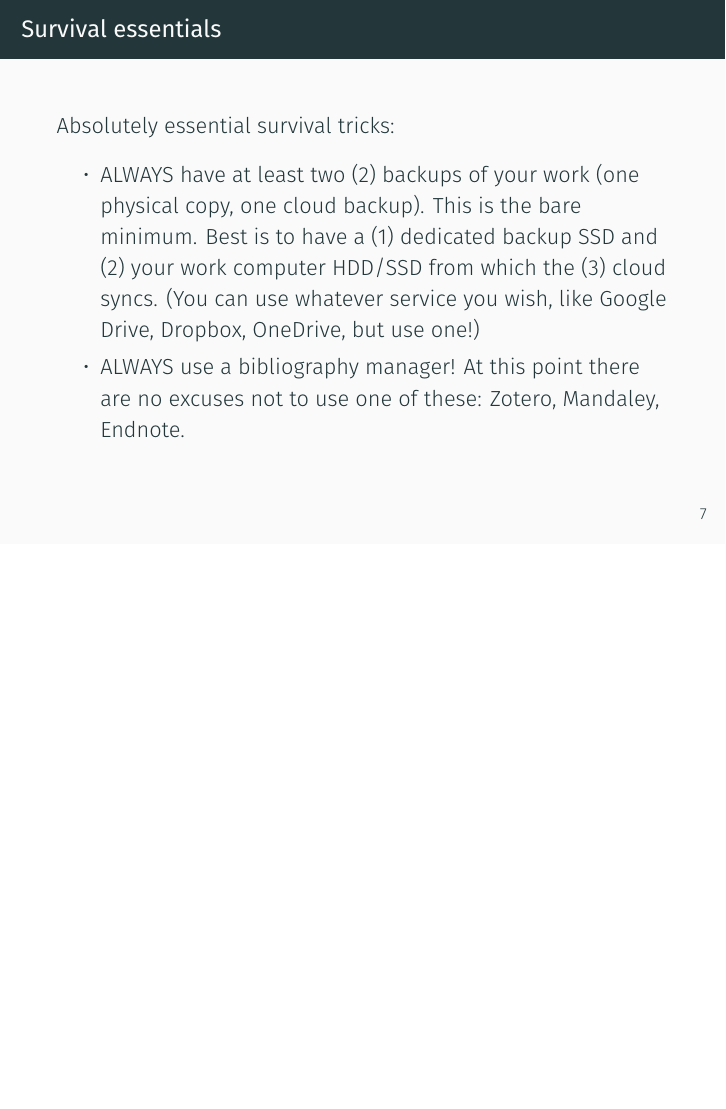
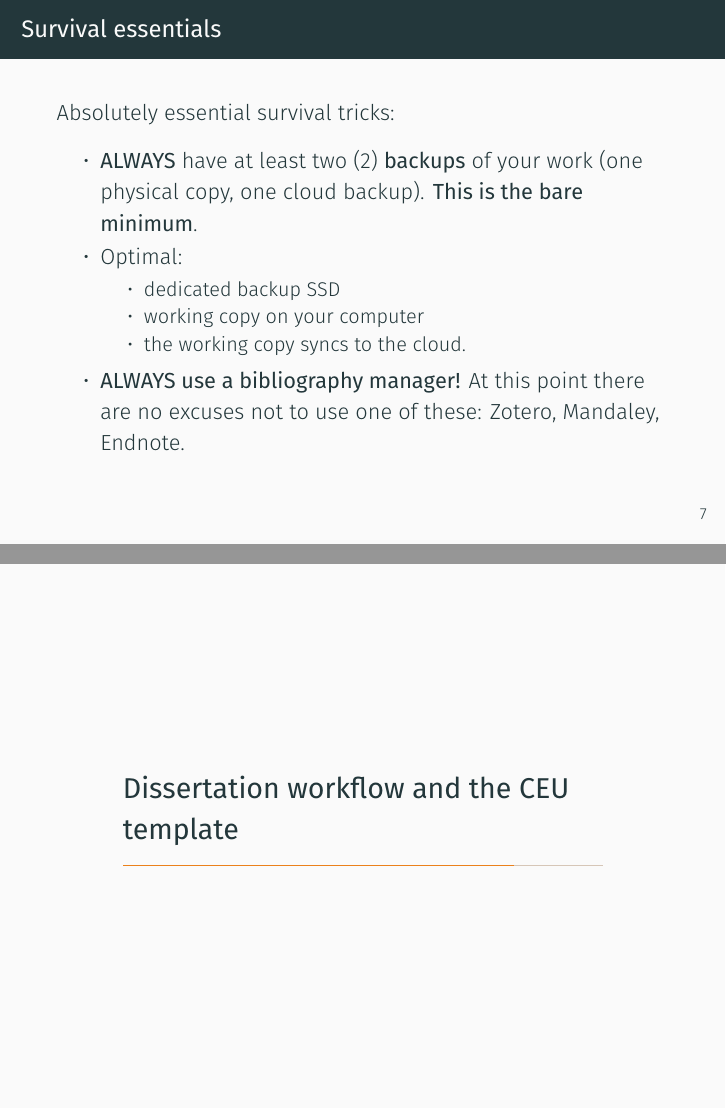
Before and after one commit to aakosm/LaTeX_workshop, LaTeX slides (slides.tex): page 18 of 41 before the commit and pages 18 and 35 of 43 after it, the two joined at a grey line, the shorter picture padded with empty space. Compiled offline with XeLaTeX; a missing font is replaced by an installed copy or a similar font.

Commit message:
added sections

```diff
--- a/slides.tex
+++ b/slides.tex
@@ -105,13 +106,17 @@ LaTeX won't make you more productive or your paper any better. Absolutely no one
 %%%%%%%%%%%%%%%%%%%%%%%%%%%%%%%%%%%%%%%%%%%%%%%%%%%%%%%%%%%%%%%%%%%%%%%%%%%%%%%%%
-
-
 
 \begin{frame}
 \frametitle{Survival essentials}
 Absolutely essential survival tricks:
 \begin{itemize}
-    \item ALWAYS have at least two (2) backups of your work (one physical copy, one cloud backup). This is the bare minimum. Best is to have a (1) dedicated backup SSD and (2) your work computer HDD/SSD from which the (3) cloud syncs. (You can use whatever service you wish, like Google Drive, Dropbox, OneDrive, but use one!) \pause
-    \item ALWAYS use a bibliography manager! At this point there are no excuses not to use one of these: Zotero, Mandaley, Endnote.
+	\item \textbf{ALWAYS} have at least two (2) \textbf{backups} of your work (one physical copy, one cloud backup). \textbf{This is the bare minimum}.
+	\item Optimal:
+	\begin{itemize}
+		\item dedicated backup SSD
+		\item working copy on your computer
+		\item the working copy syncs to the cloud.
+	\end{itemize}
+	\item \textbf{ALWAYS use a bibliography manager!} At this point there are no excuses not to use one of these: Zotero, Mandaley, Endnote.
 \end{itemize}
 \end{frame}
 
@@ -482,6 +489,7 @@ There are StackOverflow and Overleaf tutorials and Google.
 
 
 %%%%%%%%%%%%%%%%%%%%%%%%%%%%%%%%%%%%%%%%%%%%%%%%%%%%%%%%%%%%%%%%%%%%%%%%%%%%%%%%%
+\section{Dissertation workflow and the CEU template}
 %%%%%%%%%%%%%%%%%%%%%%%%%%%%%%%%%%%%%%%%%%%%%%%%%%%%%%%%%%%%%%%%%%%%%%%%%%%%%%%%%
 
 
```
Also changed, not shown: README.md, slides.tex (3 more changed lines).
